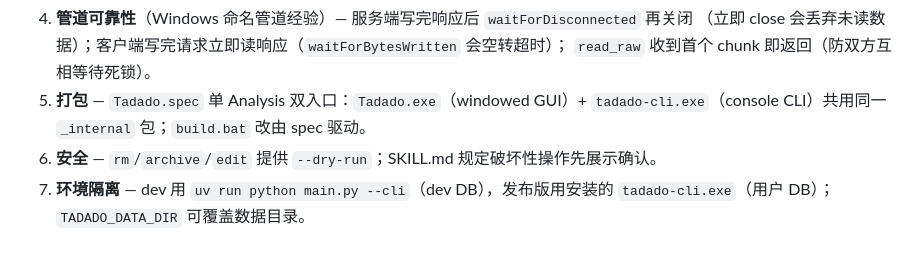
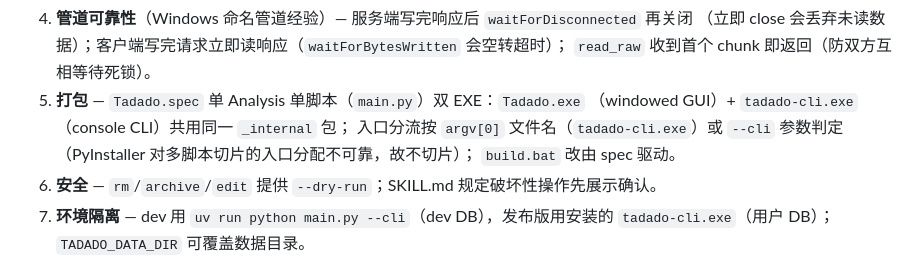
Before and after one commit to HananxR/Tadado, a Markdown page: DESIGN.md, the part around the change. GitHub-like rendering.

Commit message:
docs: 修正 DESIGN.md 打包说明 — argv[0] 入口分流替代双脚本切片
Co-Authored-By: Claude <noreply@anthropic.com>

```diff
--- a/DESIGN.md
+++ b/DESIGN.md
@@ -166,8 +166,11 @@ tadado-cli <command> [args]
 4. **管道可靠性**（Windows 命名管道经验）— 服务端写完响应后 `waitForDisconnected` 再关闭
    （立即 close 会丢弃未读数据）；客户端写完请求立即读响应（`waitForBytesWritten` 会空转超时）；
    `read_raw` 收到首个 chunk 即返回（防双方互相等待死锁）。
-5. **打包** — `Tadado.spec` 单 Analysis 双入口：`Tadado.exe`（windowed GUI）+
-   `tadado-cli.exe`（console CLI）共用同一 `_internal` 包；`build.bat` 改由 spec 驱动。
+5. **打包** — `Tadado.spec` 单 Analysis 单脚本（`main.py`）双 EXE：`Tadado.exe`
+   （windowed GUI）+ `tadado-cli.exe`（console CLI）共用同一 `_internal` 包；
+   入口分流按 `argv[0]` 文件名（`tadado-cli.exe`）或 `--cli` 参数判定
+   （PyInstaller 对多脚本切片的入口分配不可靠，故不切片）；
+   `build.bat` 改由 spec 驱动。
 6. **安全** — `rm`/`archive`/`edit` 提供 `--dry-run`；SKILL.md 规定破坏性操作先展示确认。
 7. **环境隔离** — dev 用 `uv run python main.py --cli`（dev DB），发布版用安装的
    `tadado-cli.exe`（用户 DB）；`TADADO_DATA_DIR` 可覆盖数据目录。
```
